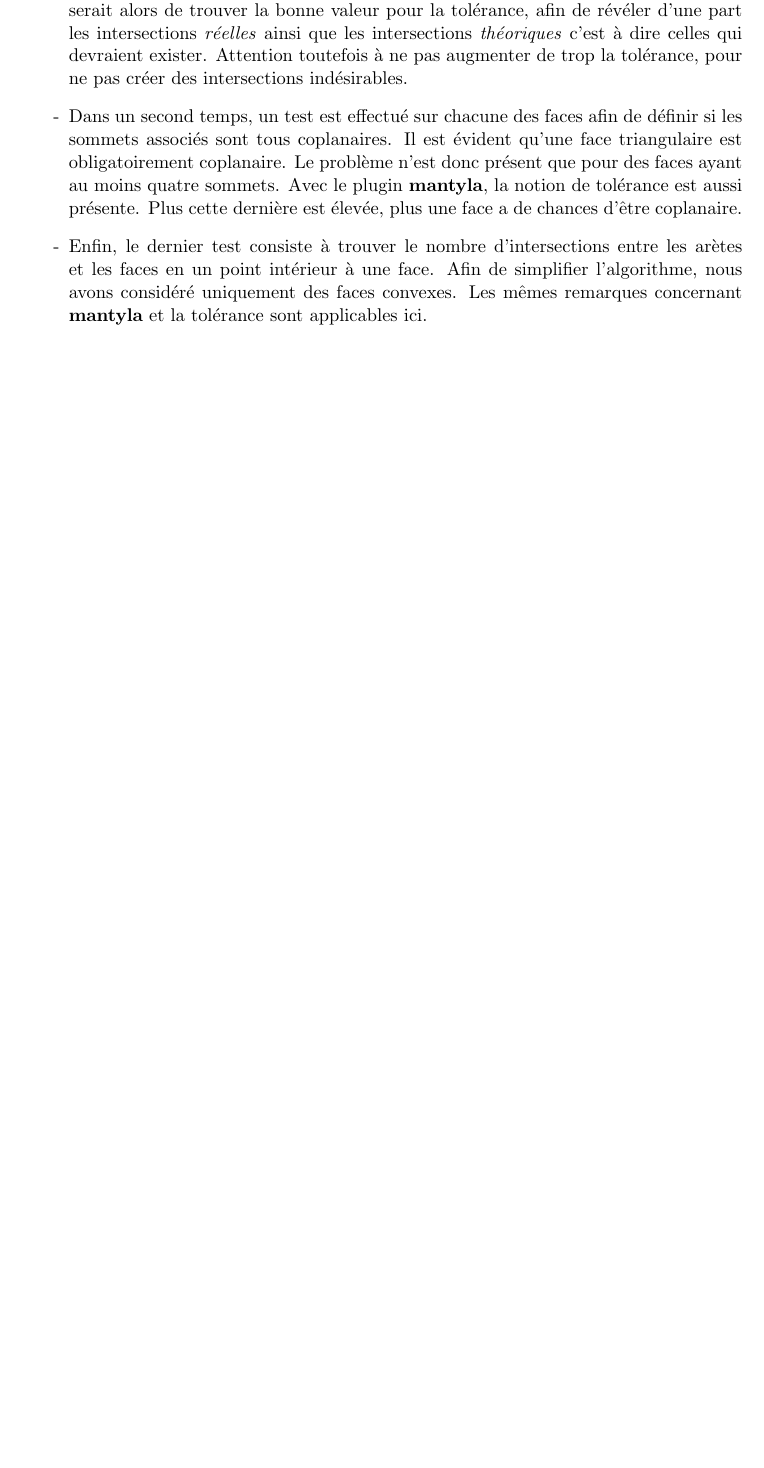
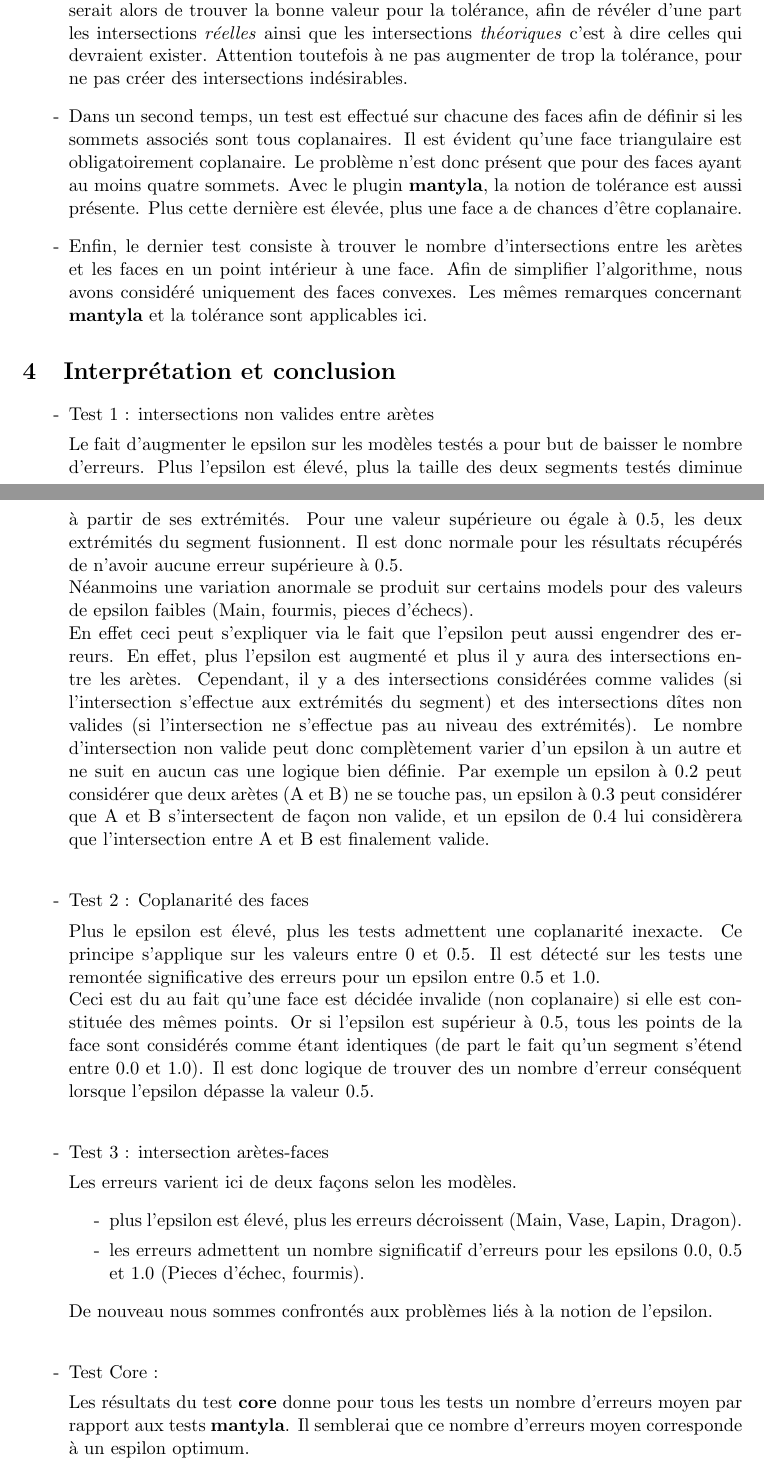
Before and after one commit to BackupTheBerlios/opale, a LaTeX document (AGECYMO/doc/rapport.tex): part of page 9 of 9 before the commit and two parts of pages 9 and 10 of 10 after it, the two joined at a grey line, cut so that both start at the same text, the shorter picture padded with empty space. Compiled offline with pdfLaTeX; the source files are stored in an older character set and shown here as Unicode.

Commit message:
add comments about results

```diff
--- a/AGECYMO/doc/rapport.tex
+++ b/AGECYMO/doc/rapport.tex
@@ -937,4 +937,70 @@
 
 	\end{itemize}
 
+
+	\section{Interprétation et conclusion}
+
+	\begin{itemize}
+
+	\item[-] Test 1 : intersections non valides entre arètes
+
+	Le fait d'augmenter le epsilon sur les modèles testés a
+	pour but de baisser le nombre d'erreurs. Plus l'epsilon
+	est élevé, plus la taille des deux segments testés diminue
+	à partir de ses extrémités. Pour une valeur supérieure ou
+	égale à $0.5$, les deux extrémités du segment fusionnent. Il
+	est donc normale pour les résultats récupérés de n'avoir
+	aucune erreur supérieure à $0.5$.\\
+	Néanmoins une variation anormale se produit sur certains
+	models pour des valeurs de epsilon faibles (Main, fourmis, pieces
+	d'échecs). \\
+	En effet ceci peut s'expliquer via le fait que l'epsilon
+	peut aussi engendrer des erreurs. En effet, plus l'epsilon est
+	augmenté et plus il y aura des intersections entre les arètes.
+	Cependant, il y a des intersections considérées comme valides
+	(si l'intersection s'effectue aux extrémités du segment) et
+	des intersections dîtes non valides (si l'intersection ne
+	s'effectue pas au niveau des extrémités). Le nombre d'intersection
+	non valide peut donc complètement varier d'un epsilon à un autre et
+	ne suit en aucun cas une logique bien définie. Par exemple un epsilon à
+	$0.2$ peut considérer que deux arètes (A et B) ne se touche pas, un epsilon
+	à $0.3$ peut considérer que A et B s'intersectent de façon non valide, et un
+	epsilon de $0.4$ lui considèrera que l'intersection entre A et B est finalement
+	valide.\\
+
+
+
+	\item[-] Test 2 : Coplanarité des faces
+
+	  Plus le epsilon est élevé, plus les tests admettent une coplanarité
+	  inexacte. Ce principe s'applique sur les valeurs entre $0$ et $0.5$. Il
+	  est détecté sur les tests une remontée significative
+	  des erreurs pour un epsilon entre $0.5$ et $1.0$. \\
+	  Ceci est du au fait qu'une face est décidée invalide (non coplanaire)
+	  si elle est constituée des mêmes points. Or si l'epsilon est
+	  supérieur à $0.5$, tous les points de la face sont considérés
+	  comme étant identiques (de part le fait qu'un segment s'étend entre $0.0$
+	  et $1.0$). Il est donc logique de trouver des un nombre d'erreur
+	  conséquent lorsque l'epsilon dépasse la valeur $0.5$.\\
+
+
+	\item[-] Test 3 : intersection arètes-faces
+
+	  Les erreurs varient ici de deux façons selon les modèles.
+	  \begin{itemize}
+	  \item[-] plus l'epsilon est élevé, plus les erreurs décroissent
+	    (Main, Vase, Lapin, Dragon).
+	  \item[-] les erreurs admettent un nombre significatif d'erreurs
+	    pour les epsilons $0.0$, $0.5$ et $1.0$ (Pieces d'échec, fourmis).
+	  \end{itemize}
+	  De nouveau nous sommes confrontés aux problèmes liés à la notion
+	  de l'epsilon.\\
+
+	\item[-]Test Core :
+
+	  Les résultats du test \textbf{core} donne pour tous les tests un nombre
+	  d'erreurs moyen par rapport aux tests \textbf{mantyla}. Il semblerai que
+	  ce nombre d'erreurs moyen corresponde à un espilon optimum.
+
+	\end{itemize}
 \end{document}
```
Also changed, not shown: AGECYMO/doc/rapport.tex (2 more changed lines).
